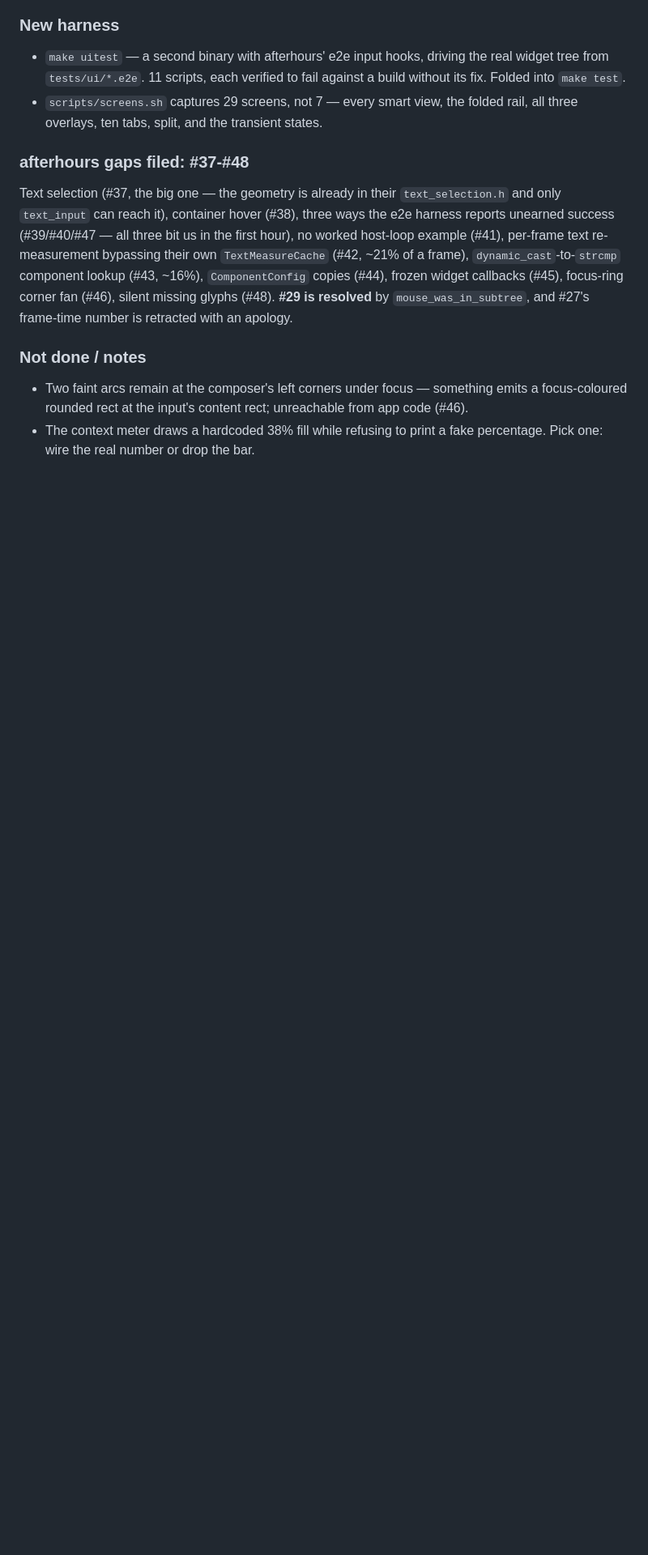
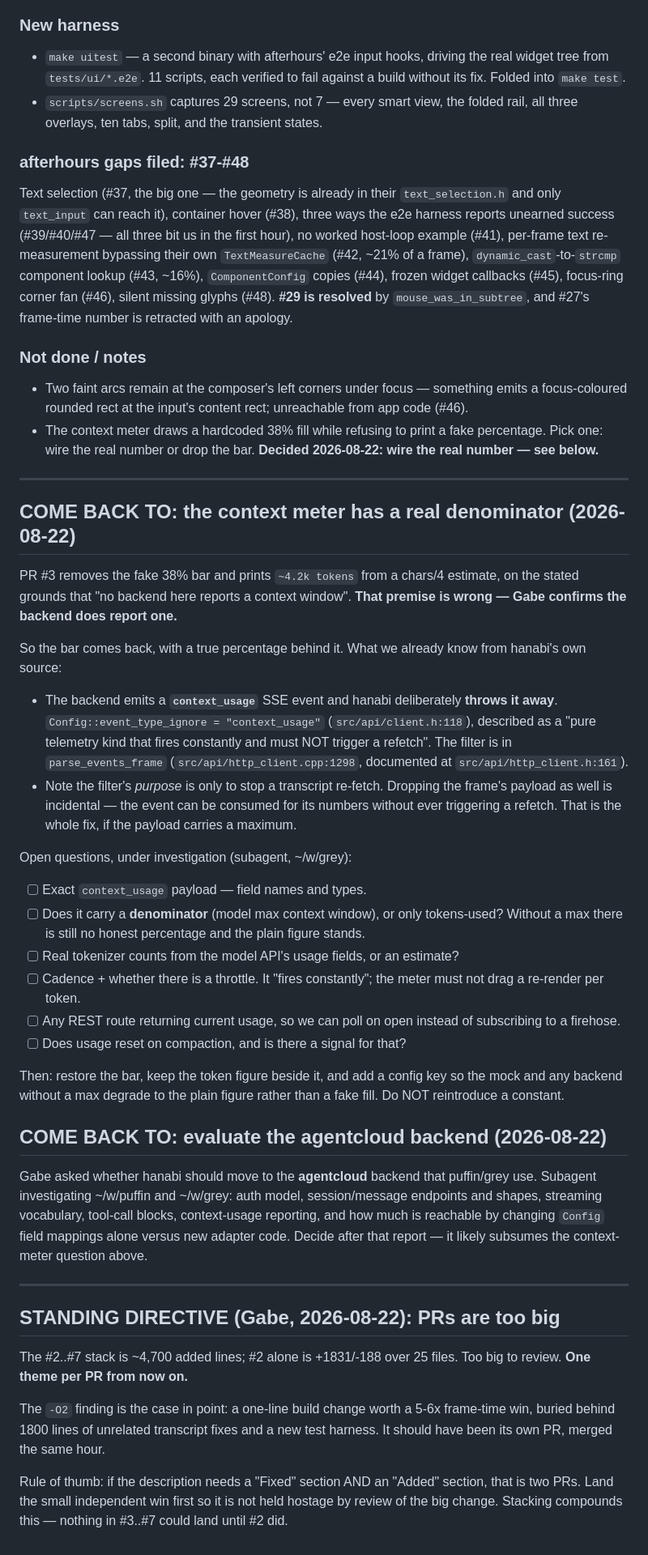
Before and after one commit to gabeochoa/hanabi, a Markdown page: todo.md, the part around the change. Shown at 81% size. Rendered like a GitHub page; blank space fills up the shorter version.

Commit message:
todo: the context meter has a real denominator, and PRs are too big
Two things to come back to, and one standing directive.

PR #3 drops the fake 38% bar on the grounds that no backend reports a context
window. That premise is wrong -- one does. hanabi already receives a
context_usage SSE event and throws it away: the ignore filter exists to stop a
transcript re-fetch, and dropping the payload with it is incidental. Whether
the bar can come back depends on one open question -- does the event carry a
maximum, or only tokens-used -- which is under investigation.

Also noted: evaluate the agentcloud backend puffin/grey use, which may subsume
the above.

And Gabe's directive on the #2..#7 stack: ~4,700 added lines is too big to
review. One theme per PR. The -O2 finding -- a one-line change worth 5-6x on
frame time -- sat behind 1800 lines of unrelated work instead of landing on its
own the same hour.

```diff
--- a/todo.md
+++ b/todo.md
@@ -376,3 +376,67 @@ silent missing glyphs (#48). **#29 is resolved** by `mouse_was_in_subtree`, and
   from app code (#46).
 - The context meter draws a hardcoded 38% fill while refusing to print a fake
   percentage. Pick one: wire the real number or drop the bar.
+  **Decided 2026-08-22: wire the real number — see below.**
+
+---
+
+## COME BACK TO: the context meter has a real denominator (2026-08-22)
+
+PR #3 removes the fake 38% bar and prints `~4.2k tokens` from a chars/4
+estimate, on the stated grounds that "no backend here reports a context
+window". **That premise is wrong — Gabe confirms the backend does report one.**
+
+So the bar comes back, with a true percentage behind it. What we already know
+from hanabi's own source:
+
+- The backend emits a **`context_usage`** SSE event and hanabi deliberately
+  **throws it away**. `Config::event_type_ignore = "context_usage"`
+  (`src/api/client.h:118`), described as a "pure telemetry kind that fires
+  constantly and must NOT trigger a refetch". The filter is in
+  `parse_events_frame` (`src/api/http_client.cpp:1298`, documented at
+  `src/api/http_client.h:161`).
+- Note the filter's *purpose* is only to stop a transcript re-fetch. Dropping
+  the frame's payload as well is incidental — the event can be consumed for its
+  numbers without ever triggering a refetch. That is the whole fix, if the
+  payload carries a maximum.
+
+Open questions, under investigation (subagent, ~/w/grey):
+- [ ] Exact `context_usage` payload — field names and types.
+- [ ] Does it carry a **denominator** (model max context window), or only
+      tokens-used? Without a max there is still no honest percentage and the
+      plain figure stands.
+- [ ] Real tokenizer counts from the model API's usage fields, or an estimate?
+- [ ] Cadence + whether there is a throttle. It "fires constantly"; the meter
+      must not drag a re-render per token.
+- [ ] Any REST route returning current usage, so we can poll on open instead of
+      subscribing to a firehose.
+- [ ] Does usage reset on compaction, and is there a signal for that?
+
+Then: restore the bar, keep the token figure beside it, and add a config key so
+the mock and any backend without a max degrade to the plain figure rather than
+a fake fill. Do NOT reintroduce a constant.
+
+## COME BACK TO: evaluate the agentcloud backend (2026-08-22)
+
+Gabe asked whether hanabi should move to the **agentcloud** backend that
+puffin/grey use. Subagent investigating ~/w/puffin and ~/w/grey: auth model,
+session/message endpoints and shapes, streaming vocabulary, tool-call blocks,
+context-usage reporting, and how much is reachable by changing `Config` field
+mappings alone versus new adapter code. Decide after that report — it likely
+subsumes the context-meter question above.
+
+---
+
+## STANDING DIRECTIVE (Gabe, 2026-08-22): PRs are too big
+
+The #2..#7 stack is ~4,700 added lines; #2 alone is +1831/-188 over 25 files.
+Too big to review. **One theme per PR from now on.**
+
+The `-O2` finding is the case in point: a one-line build change worth a 5-6x
+frame-time win, buried behind 1800 lines of unrelated transcript fixes and a
+new test harness. It should have been its own PR, merged the same hour.
+
+Rule of thumb: if the description needs a "Fixed" section AND an "Added"
+section, that is two PRs. Land the small independent win first so it is not
+held hostage by review of the big change. Stacking compounds this — nothing in
+#3..#7 could land until #2 did.
```
